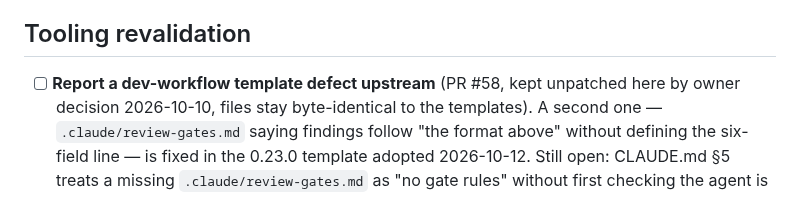
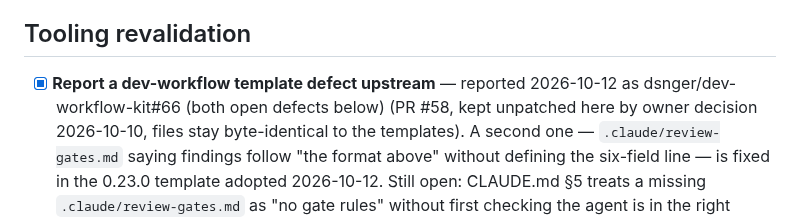
Before and after one commit to dsnger/sfx-bricks-child, a Markdown page: todos.md, the part around the change. Drawn GitHub-style.

Commit message:
docs(todos): upstream template defects reported as dev-workflow-kit#66
cycle 719q48e0fw; floor 3 per none; hook reminder threshold absent
cycle 719q48e0fw; Gate B: skipped (see skip reason)
Skip reason: a backlog checkbox in todos.md; no behaviour changes (unprofiled
judgement call, no story cited). Battery: quality.sh PASS (57 PHP + 6 JS tests).

Co-Authored-By: Claude Opus 5.5 <noreply@anthropic.com>

```diff
--- a/todos.md
+++ b/todos.md
@@ -109,7 +109,7 @@ references an entry here must still be able to find it.
       whether that trade is worth it before writing tests one file at a time.
 
 ## Tooling revalidation
-- [ ] **Report a dev-workflow template defect upstream** (PR #58, kept
+- [x] **Report a dev-workflow template defect upstream** — reported 2026-10-12 as dsnger/dev-workflow-kit#66 (both open defects below) (PR #58, kept
       unpatched here by owner decision 2026-10-10, files stay byte-identical to the
       templates). A second one — `.claude/review-gates.md` saying findings follow "the
       format above" without defining the six-field line — is fixed in the 0.23.0
```
